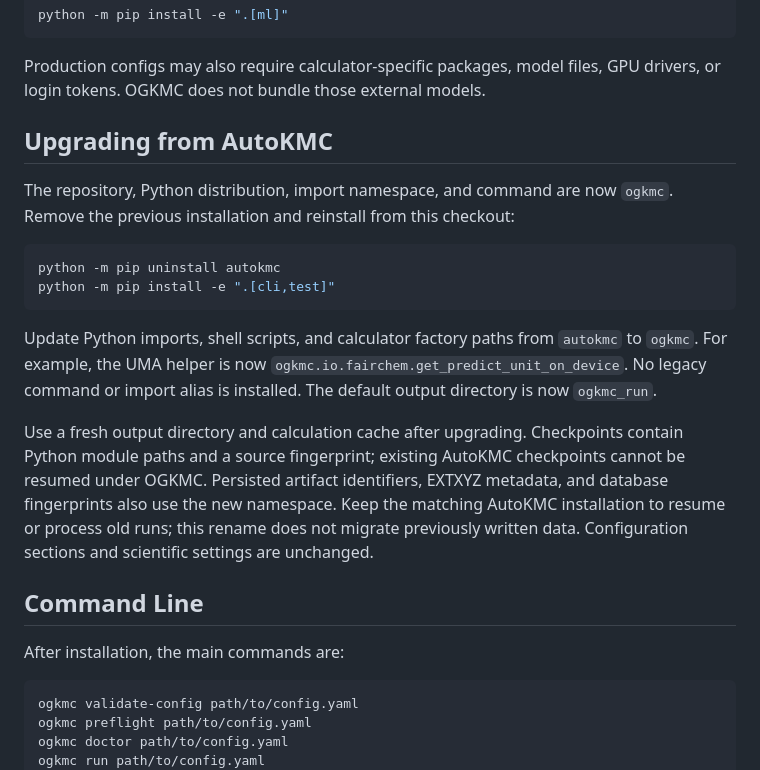
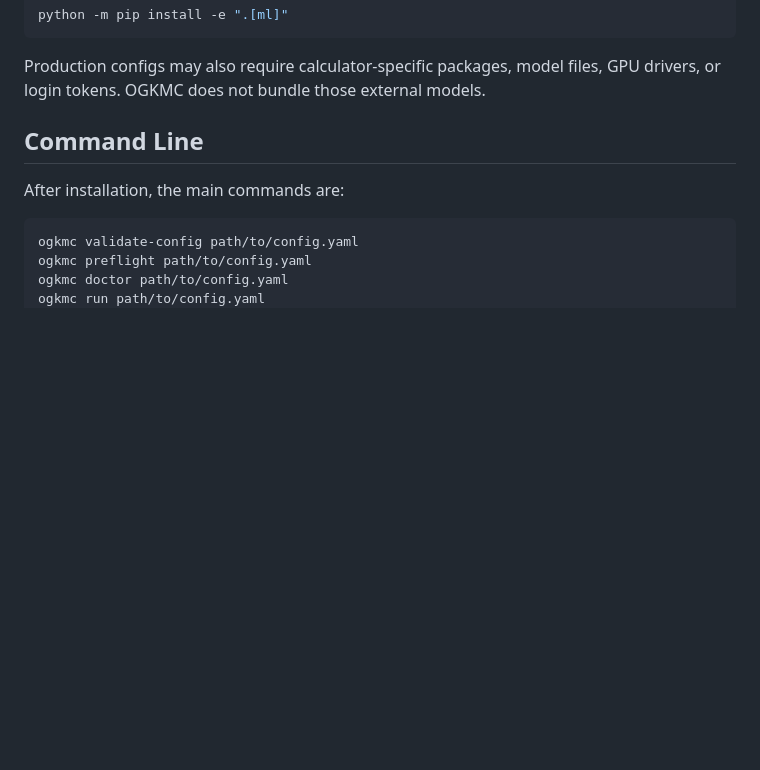
Before and after one commit to rjbunting/ogkmc, a Markdown page: README.md, the part around the change. Drawn GitHub-style; blank space fills up the shorter version.

````diff
--- a/README.md
+++ b/README.md
@@ -54,29 +54,6 @@ python -m pip install -e ".[ml]"
 
 Production configs may also require calculator-specific packages, model files,
 GPU drivers, or login tokens. OGKMC does not bundle those external models.
-
-## Upgrading from AutoKMC
-
-The repository, Python distribution, import namespace, and command are now
-`ogkmc`. Remove the previous installation and reinstall from this checkout:
-
-```bash
-python -m pip uninstall autokmc
-python -m pip install -e ".[cli,test]"
-```
-
-Update Python imports, shell scripts, and calculator factory paths from
-`autokmc` to `ogkmc`. For example, the UMA helper is now
-`ogkmc.io.fairchem.get_predict_unit_on_device`. No legacy command or import
-alias is installed. The default output directory is now `ogkmc_run`.
-
-Use a fresh output directory and calculation cache after upgrading. Checkpoints
-contain Python module paths and a source fingerprint; existing AutoKMC
-checkpoints cannot be resumed under OGKMC. Persisted artifact identifiers,
-EXTXYZ metadata, and database fingerprints also use the new namespace. Keep
-the matching AutoKMC installation to resume or process old runs; this rename
-does not migrate previously written data. Configuration sections and scientific
-settings are unchanged.
 
 ## Command Line
 
````
